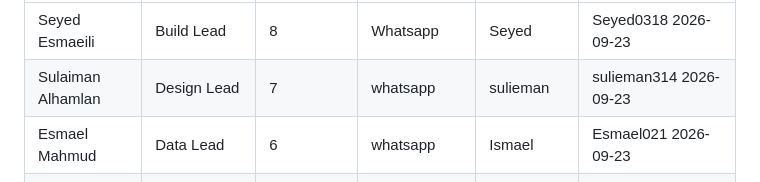
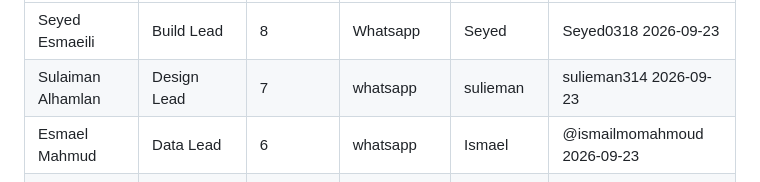
Before and after one commit to isom472-fall2026/team1, a Markdown page: docs/team-agreement.md, the part around the change. Drawn GitHub-style.

```diff
--- a/docs/team-agreement.md
+++ b/docs/team-agreement.md
@@ -19,7 +19,7 @@ than in week 10.
 |---|---|---|---|---|---|
 | Seyed Esmaeili | Build Lead | 8 | Whatsapp | Seyed | Seyed0318 2026-09-23 |
 | Sulaiman Alhamlan | Design Lead | 7 | whatsapp  | sulieman | sulieman314 2026-09-23 |
-| Esmael Mahmud | Data Lead | 6| whatsapp | Ismael | Esmael021 2026-09-23 |
+| Esmael Mahmud | Data Lead | 6| whatsapp | Ismael | @ismailmomahmoud 2026-09-23 |
 | Ayoub Mohammed | Quality and FinOps Lead | 6  | whatsapp | Ayoub | ayoubalkandri 2026-09-23 |
 | Mustafa Dashti | Client Lead |   |  |  |  |
 |  |  |  |  |  |  |
```
